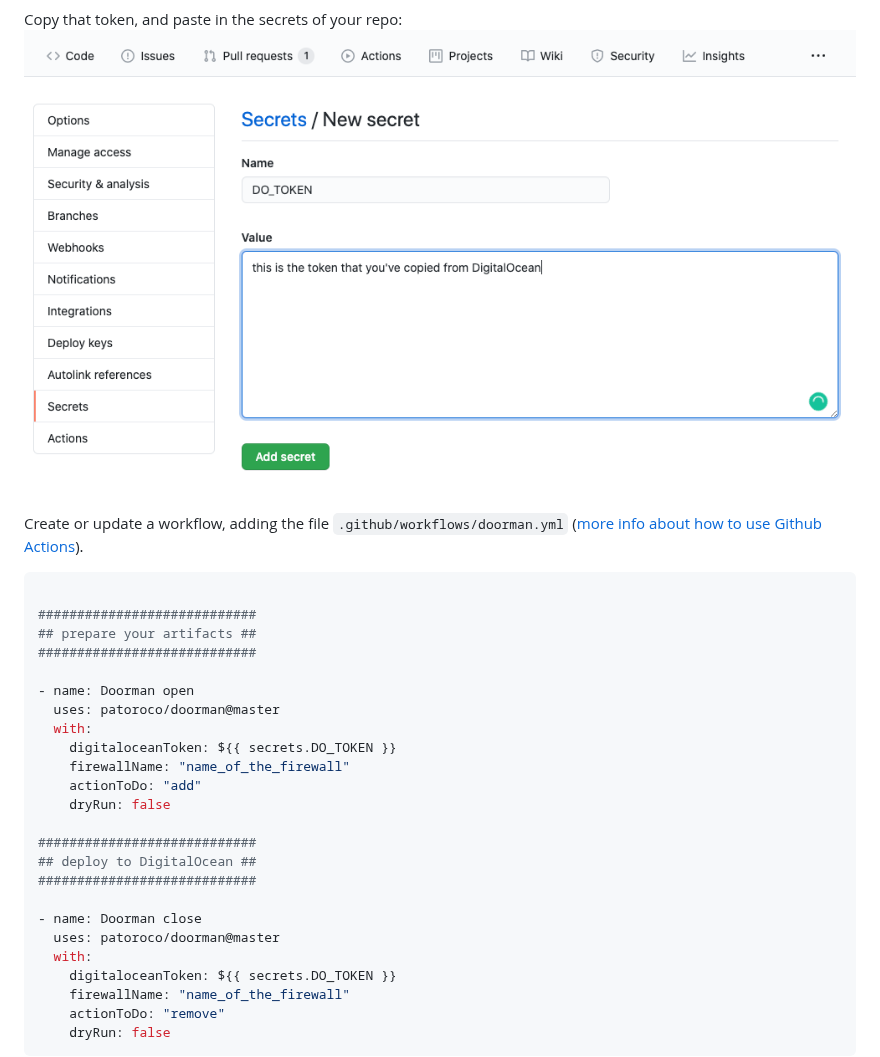
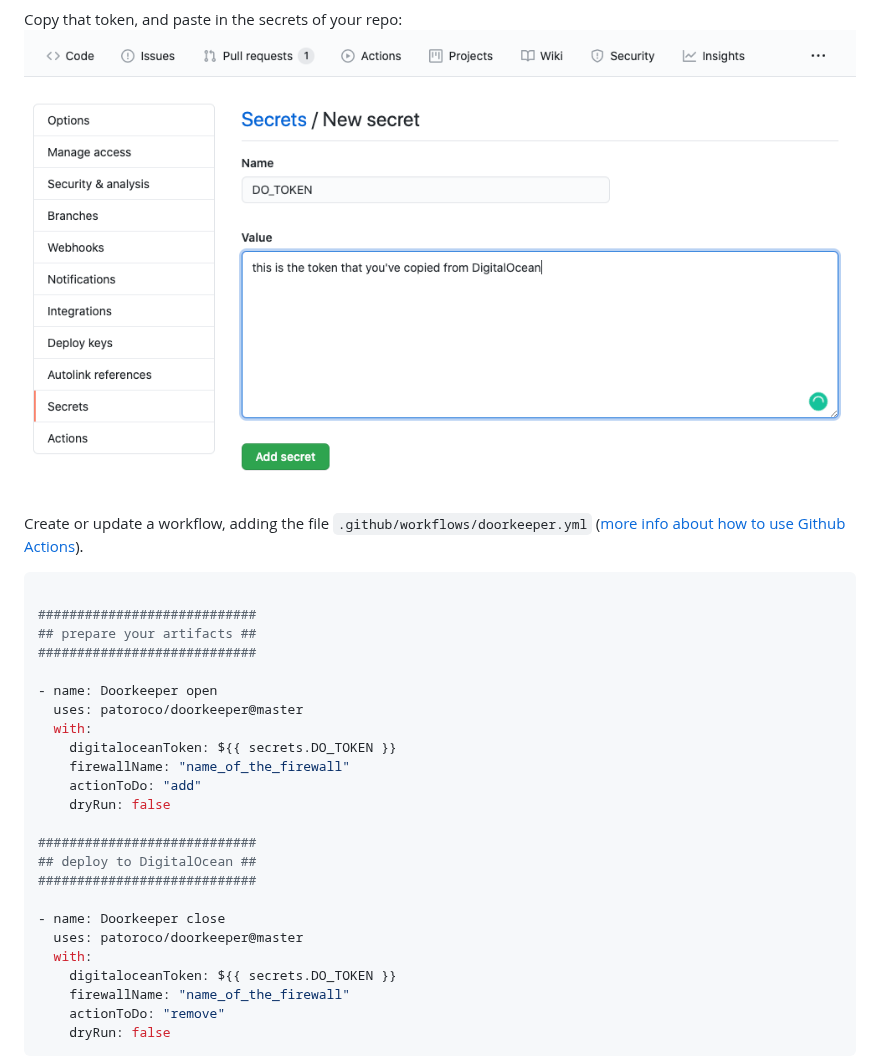
Before and after one commit to patoroco/doorkeeper, a Markdown page: README.md, the part around one of its changes. GitHub-like rendering.

````diff
--- a/README.md
+++ b/README.md
@@ -20,5 +20,5 @@ Copy that token, and paste in the secrets of your repo:
 
-Create or update a workflow, adding the file `.github/workflows/doorman.yml` ([more info about how to use Github Actions](https://help.github.com/en/actions/getting-started-with-github-actions/starting-with-preconfigured-workflow-templates)).
+Create or update a workflow, adding the file `.github/workflows/doorkeeper.yml` ([more info about how to use Github Actions](https://help.github.com/en/actions/getting-started-with-github-actions/starting-with-preconfigured-workflow-templates)).
 
 
 ```yaml
@@ -27,8 +27,8 @@ Create or update a workflow, adding the file `.github/workflows/doorman.yml` ([m
 ## prepare your artifacts ##
 ############################
 
-- name: Doorman open
-  uses: patoroco/doorman@master
+- name: Doorkeeper open
+  uses: patoroco/doorkeeper@master
   with:
     digitaloceanToken: ${{ secrets.DO_TOKEN }}
     firewallName: "name_of_the_firewall"
@@ -39,8 +39,8 @@ Create or update a workflow, adding the file `.github/workflows/doorman.yml` ([m
 ## deploy to DigitalOcean ##
 ############################
 
-- name: Doorman close
-  uses: patoroco/doorman@master
+- name: Doorkeeper close
+  uses: patoroco/doorkeeper@master
   with:
     digitaloceanToken: ${{ secrets.DO_TOKEN }}
     firewallName: "name_of_the_firewall"
````
Also changed, not shown: other parts of README.md (+6 -6 lines), images/diagram.png, 1 other file.
